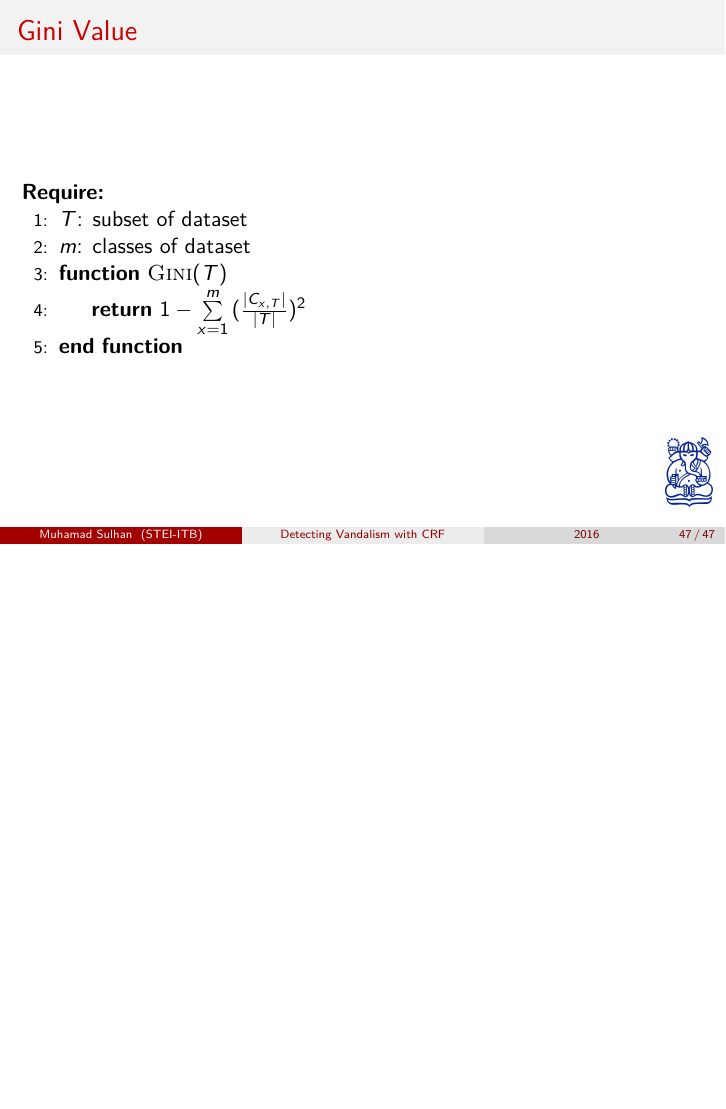
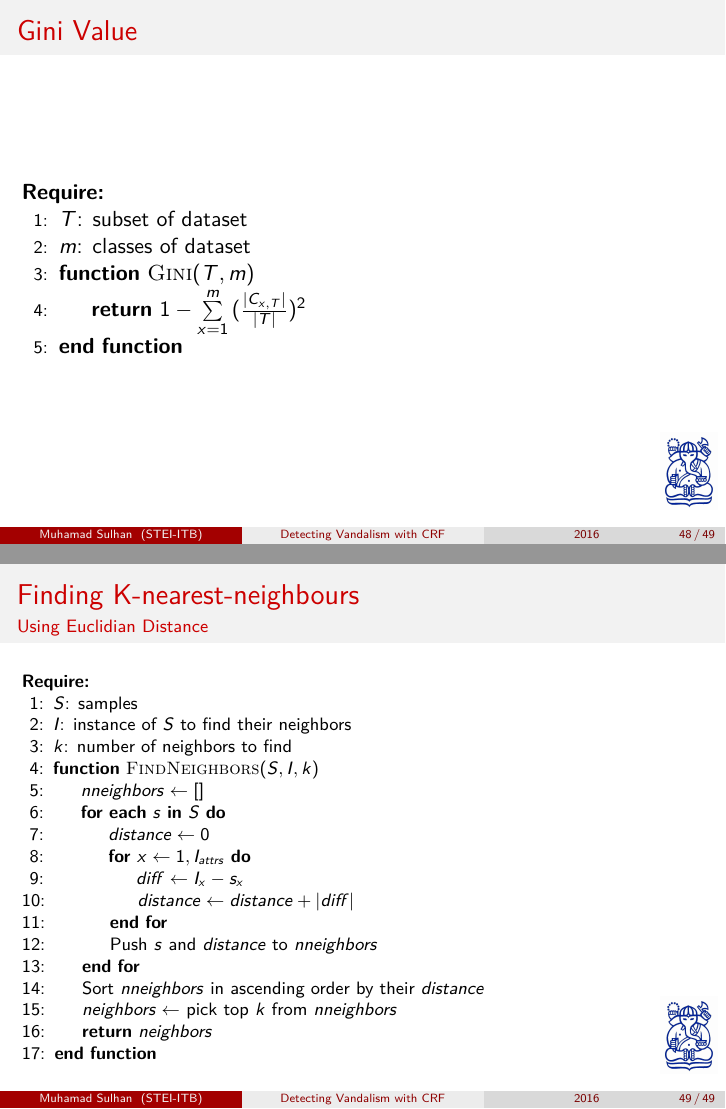
Before and after one commit to shuLhan/thesis, LaTeX slides (presentation/Muhamad_Sulhan_-_Detecting_Vandalism_on_Wikipedia_with_CRF_presentation.tex): page 49 of 49 before the commit and pages 50 and 51 of 51 after it, the two joined at a grey line, the shorter picture padded with empty space. Compiled offline with pdfLaTeX; TikZ figures are drawn from their code, not taken from saved files.

Commit message:
presentation: add an algorithm to find KNN.

```diff
--- a/presentation/Muhamad_Sulhan_-_Detecting_Vandalism_on_Wikipedia_with_CRF_presentation.tex
+++ b/presentation/Muhamad_Sulhan_-_Detecting_Vandalism_on_Wikipedia_with_CRF_presentation.tex
@@ -1089,7 +1100,7 @@
 		\Require \\
 		$ T $: subset of dataset \\
 		$ m $: classes of dataset
-		\Function{Gini}{$T$}
+		\Function{Gini}{$T, m$}
 			\State \Return{$ 1 - \sum\limits_{x = 1}^{m}
 					{(\frac{|C_{x,T}|}{|T|})^2}
 					$}
@@ -1097,4 +1108,33 @@
 	\end{algorithmic}
 \end{frame}
 
+\begin{frame}
+	{Finding K-nearest-neighbours}
+	{Using Euclidian Distance}
+	\footnotesize
+	\begin{algorithmic}[1]
+		\Require \\
+		$ S $: samples \\
+		$ I $: instance of $S$ to find their neighbors \\
+		$ k $: number of neighbors to find
+		\Function{FindNeighbors}{$ S, I, k $}
+			\State $ nneighbors \gets [] $
+			\For{\textbf{each} $s$ \textbf{in} $S$}
+				\State $ distance \gets 0 $
+
+				\For{$ x \gets 1,I_{attrs} $}
+					\State $ diff \gets I_{x} - s_{x} $
+					\State $ distance \gets distance + |diff| $
+				\EndFor
+
+				\State Push $s$ and $distance$ to $nneighbors$
+			\EndFor
+
+			\State Sort $nneighbors$ in ascending order by their $distance$
+			\State $neighbors \gets $ pick top $k$ from $nneighbors$
+			\State \Return{$ neighbors $}
+		\EndFunction
+	\end{algorithmic}
+\end{frame}
+
 \end{document}
```
Also changed, not shown: presentation/Muhamad_Sulhan_-_Detecting_Vandalism_on_Wikipedia_with_CRF_presentation.tex (45 more changed lines), 1 other file.
